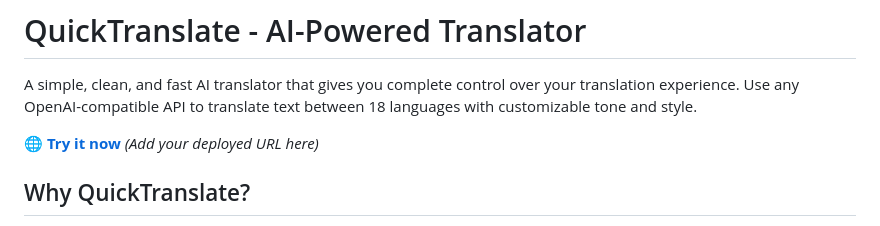
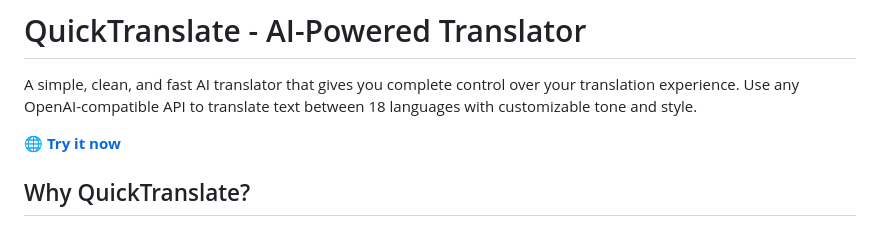
Before and after one commit to avynalaa/quicktranslate, a Markdown page: README.md, the part around the change. Drawn GitHub-style.

Commit message:
Update demo link in README
Updated the demo link to the deployed application.

```diff
--- a/README.md
+++ b/README.md
@@ -2,7 +2,7 @@
 
 A simple, clean, and fast AI translator that gives you complete control over your translation experience. Use any OpenAI-compatible API to translate text between 18 languages with customizable tone and style.
 
-🌐 **[Try it now](#)** *(Add your deployed URL here)*
+🌐 **[Try it now](https://quicktranslate-mu.vercel.app/)**
 
 ## Why QuickTranslate?
 
```
